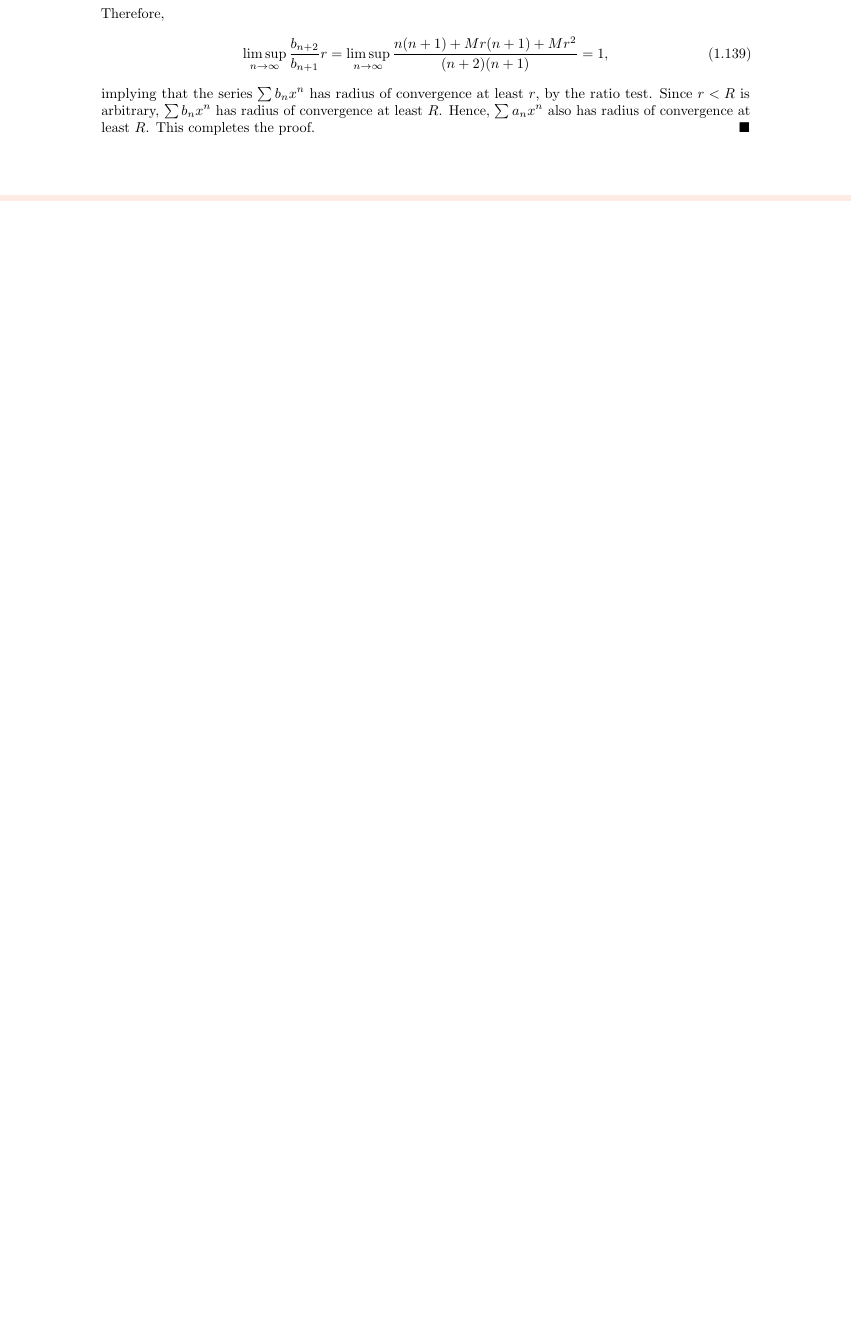
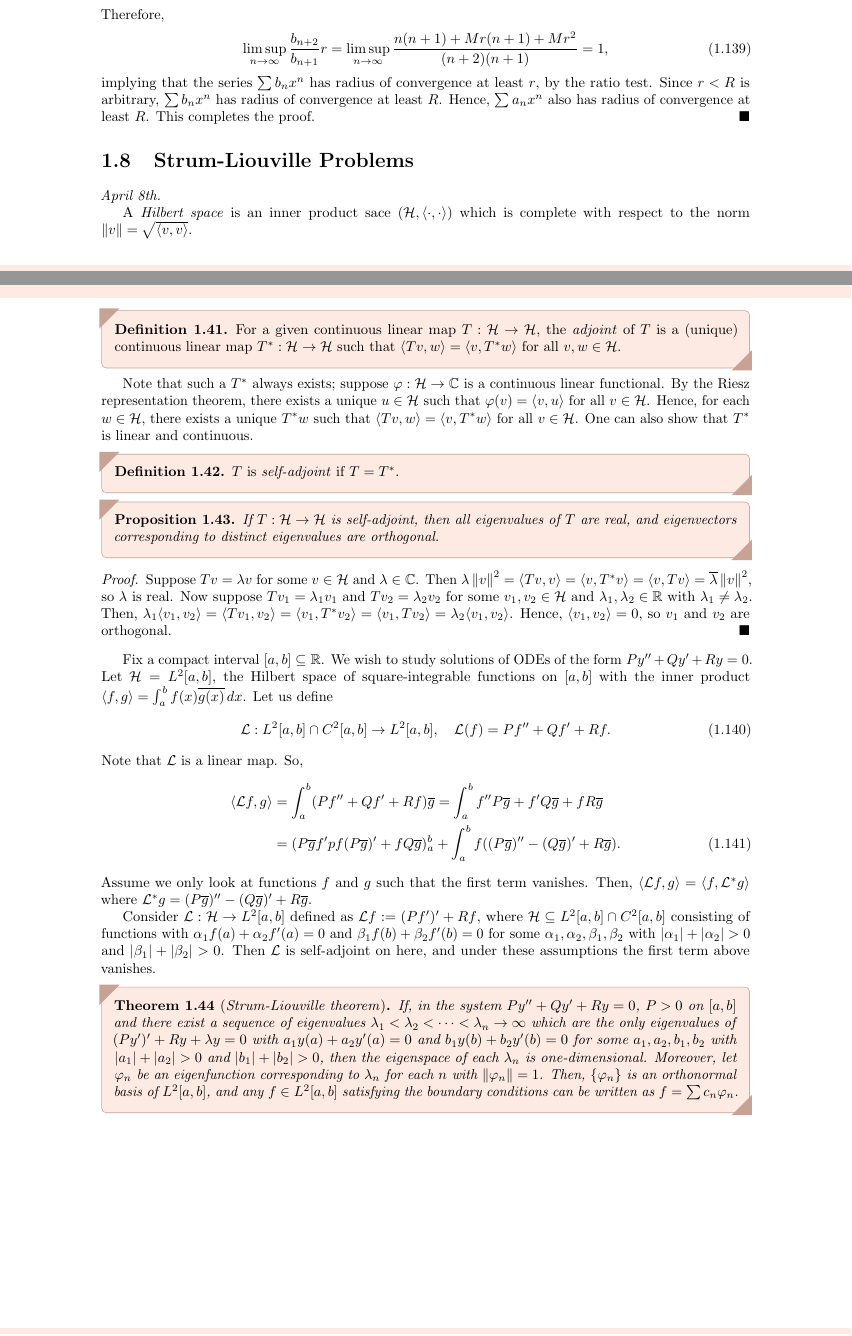
Before and after one commit to MaxMight01/ISI_Fourth_Semester, a LaTeX thesis (subjects/Ordinary_Differential_Equations/ode.tex, which reads subjects/Ordinary_Differential_Equations/chapters/ch01.tex): part of page 28 of 29 before the commit and two parts of pages 28 and 29 of 31 after it, the two joined at a grey line, cut so that both start at the same text, the shorter picture padded with empty space. The pictures show the PDF file subjects/Ordinary_Differential_Equations/ode.pdf that the author committed with the source.

Commit message:
ODE, Apr 8th

```diff
--- a/subjects/Ordinary_Differential_Equations/chapters/ch01.tex
+++ b/subjects/Ordinary_Differential_Equations/chapters/ch01.tex
@@ -1132,3 +1132,43 @@ where $p$ and $q$ are analytic around and at $0$. A guess is to look for a solut
     \end{align}
     implying that the series $\sum b_{n} x^{n}$ has radius of convergence at least $r$, by the ratio test. Since $r < R$ is arbitrary, $\sum b_{n} x^{n}$ has radius of convergence at least $R$. Hence, $\sum a_{n} x^{n}$ also has radius of convergence at least $R$. This completes the proof.
 \end{proof}
+
+\section{Strum-Liouville Problems}
+\textit{April 8th.}
+
+A \eax{Hilbert space} is an inner product sace $(\cH,\ip{\cdot,\cdot})$ which is complete with respect to the norm $\norm{v} = \sqrt{\ip{v,v}}$.
+
+\begin{definition}
+    For a given continuous linear map $T:\cH \to \cH$, the \eax{adjoint} of $T$ is a (unique) continuous linear map $T^{\ast}:\cH \to \cH$ such that $\ip{Tv,w} = \ip{v,T^{\ast}w}$ for all $v,w \in \cH$.
+\end{definition}
+
+Note that such a $T^{\ast}$ always exists; suppose $\varphi : \cH \to \C$ is a continuous linear functional. By the Riesz representation theorem, there exists a unique $u \in \cH$ such that $\varphi(v) = \ip{v,u}$ for all $v \in \cH$. Hence, for each $w \in \cH$, there exists a unique $T^{\ast} w$ such that $\ip{Tv,w} = \ip{v,T^{\ast} w}$ for all $v \in \cH$. One can also show that $T^{\ast}$ is linear and continuous.
+
+\begin{definition}
+    $T$ is \eax{self-adjoint} if $T = T^{\ast}$.
+\end{definition}
+
+\begin{proposition}
+    If $T:\cH \to \cH$ is self-adjoint, then all eigenvalues of $T$ are real, and eigenvectors corresponding to distinct eigenvalues are orthogonal.
+\end{proposition}
+
+\begin{proof}
+    Suppose $Tv = \lambda v$ for some $v \in \cH$ and $\lambda \in \C$. Then $\lambda \norm{v}^{2} = \ip{Tv,v} = \ip{v,T^{\ast} v} = \ip{v,T v} = \overline{\lambda} \norm{v}^{2}$, so $\lambda$ is real. Now suppose $Tv_{1} = \lambda_{1} v_{1}$ and $Tv_{2} = \lambda_{2} v_{2}$ for some $v_{1},v_{2} \in \cH$ and $\lambda_{1},\lambda_{2} \in \R$ with $\lambda_{1} \neq \lambda_{2}$. Then, $\lambda_{1} \ip{v_{1},v_{2}} = \ip{Tv_{1},v_{2}} = \ip{v_{1},T^{\ast} v_{2}} = \ip{v_{1},T v_{2}} = \lambda_{2} \ip{v_{1},v_{2}}$. Hence, $\ip{v_{1},v_{2}} = 0$, so $v_{1}$ and $v_{2}$ are orthogonal.
+\end{proof}
+
+Fix a compact interval $[a,b] \subseteq \R$. We wish to study solutions of ODEs of the form $Py'' + Qy' + Ry = 0$. Let $\cH = L^{2}[a,b]$, the Hilbert space of square-integrable functions on $[a,b]$ with the inner product $\ip{f,g} = \int_{a}^{b} f(x) \overline{g(x)} \, dx$. Let us define
+\begin{align}
+    \cL : L^{2}[a,b] \cap C^{2}[a,b] \to L^{2}[a,b], \quad \cL(f) = Pf'' + Qf' + Rf.
+\end{align}
+Note that $\cL$ is a linear map. So,
+\begin{align}
+    \ip{\cL f, g} &= \int_{a}^{b} (Pf'' + Qf' + Rf) \overline{g} = \int_{a}^{b} f'' P \overline{g} + f' Q \overline{g} + f R \overline{g} \notag \\ &= (P\overline{g} f'pf(P\overline{g})' + fQ\overline{g})_{a}^{b} + \int_{a}^{b} f ((P\overline{g})'' - (Q\overline{g})' + R \overline{g}).
+\end{align}
+Assume we only look at functions $f$ and $g$ such that the first term vanishes. Then, $\ip{\cL f, g} = \ip{f, \cL^{\ast} g}$ where $\cL^{\ast} g = (P\overline{g})'' - (Q\overline{g})' + R \overline{g}$.
+
+
+Consider $\cL : \cH \to L^{2}[a,b]$ defined as $\cL f \defeq (Pf')' + Rf$, where $\cH \subseteq L^{2}[a,b] \cap C^{2}[a,b]$ consisting of functions with $\alpha_{1} f(a) + \alpha_{2} f'(a) = 0$ and $\beta_{1} f(b) + \beta_{2} f'(b) = 0$ for some $\alpha_{1},\alpha_{2},\beta_{1},\beta_{2}$ with $\abs{\alpha_{1}} + \abs{\alpha_{2}} > 0$ and $\abs{\beta_{1}} + \abs{\beta_{2}} > 0$. Then $\cL$ is self-adjoint on here, and under these assumptions the first term above vanishes.
+
+\begin{theorem}[\eax{Strum-Liouville theorem}]
+    If, in the system $Py'' + Qy' + Ry = 0$, $P > 0$ on $[a,b]$ and there exist a sequence of eigenvalues $\lambda_{1} < \lambda_{2} < \cdots < \lambda_{n} \to \infty$ which are the only eigenvalues of $(Py')' + Ry + \lambda y = 0$ with $a_{1} y(a) + a_{2} y'(a) = 0$ and $b_{1} y(b) + b_{2} y'(b) = 0$ for some $a_{1},a_{2},b_{1},b_{2}$ with $\abs{a_{1}} + \abs{a_{2}} > 0$ and $\abs{b_{1}} + \abs{b_{2}} > 0$, then the eigenspace of each $\lambda_{n}$ is one-dimensional. Moreover, let $\varphi_{n}$ be an eigenfunction corresponding to $\lambda_{n}$ for each $n$ with $\norm{\varphi_{n}} = 1$. Then, $\{\varphi_{n}\}$ is an orthonormal basis of $L^{2}[a,b]$, and any $f \in L^{2}[a,b]$ satisfying the boundary conditions can be written as $f = \sum c_{n} \varphi_{n}$.
+\end{theorem}
```
Also changed, not shown: subjects/Ordinary_Differential_Equations/ode.pdf, 1 other file.
